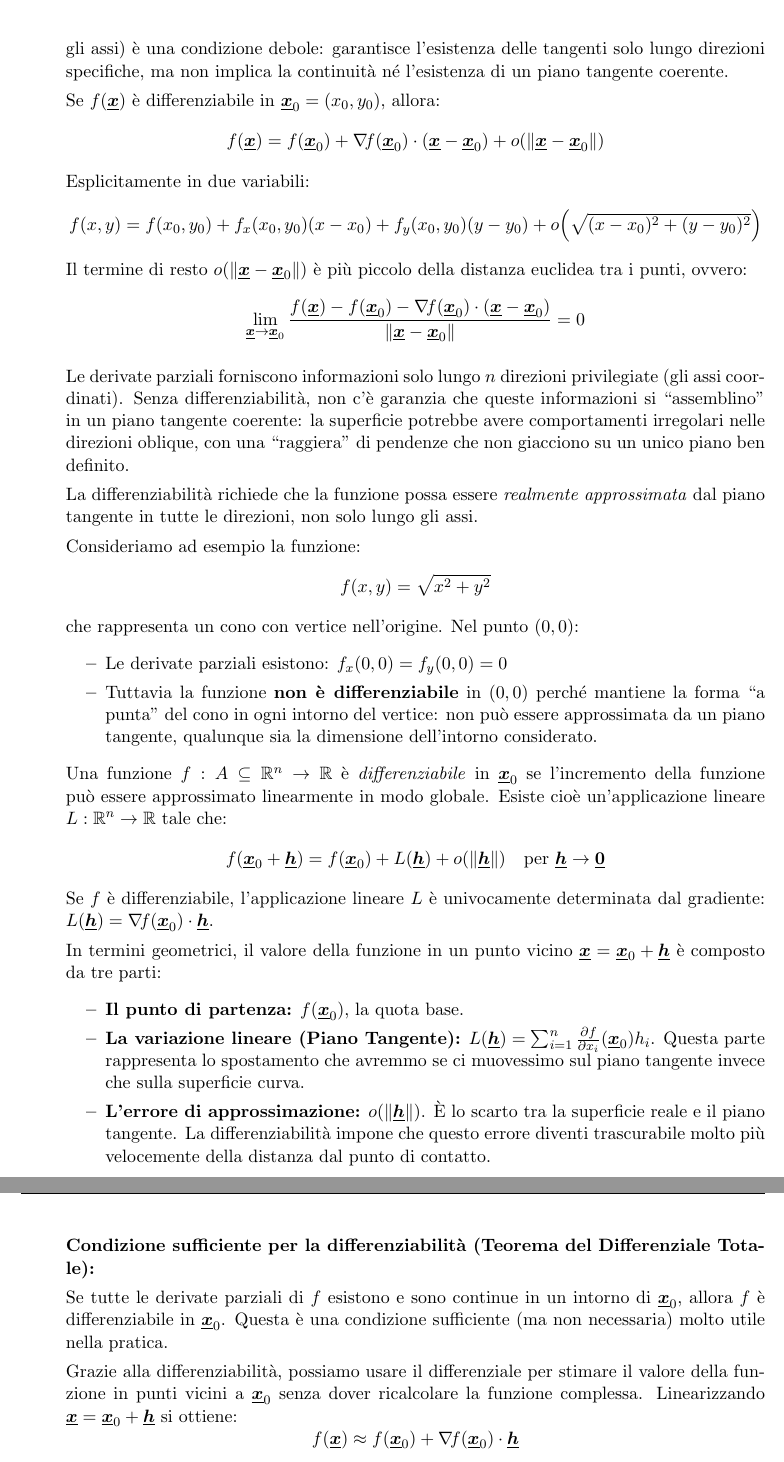
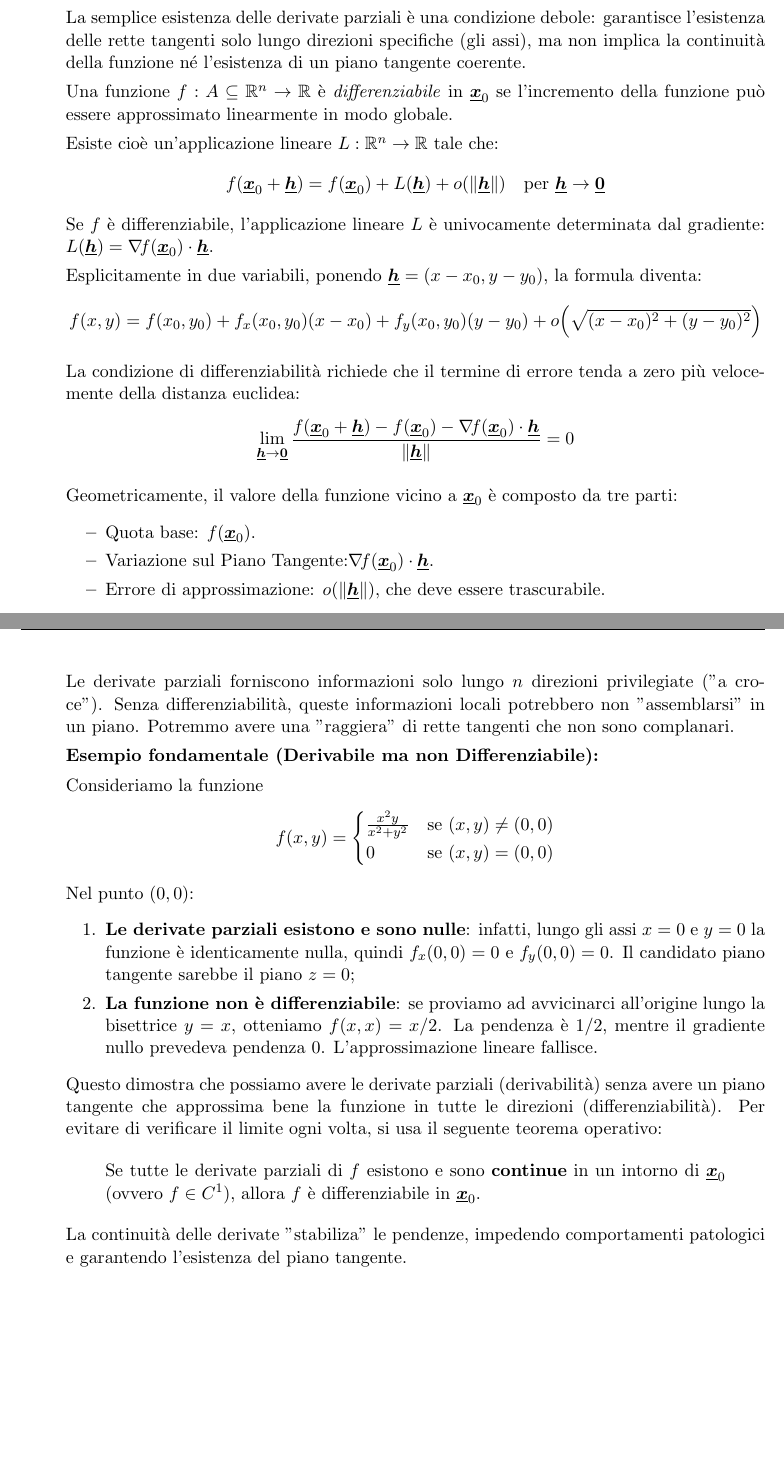
Before and after one commit to carlo-celeste/Appunti-di-Analisi-2, a LaTeX document (TEX-Sorgente/calcoloDiff.tex): two parts of pages 15 and 16 of 43, joined at a grey line, cut so that both start at the same text, the shorter picture padded with empty space. Compiled offline with pdfLaTeX.

Commit message:
Add files via upload

```diff
--- a/TEX-Sorgente/calcoloDiff.tex
+++ b/TEX-Sorgente/calcoloDiff.tex
@@ -771,58 +780,61 @@ e quindi, avvicinandosi a $x_0$, la funzione e la sua approssimazione lineare di
 \item \textbf{Analisi 2 (Caso multivariato)}:
 
-A differenza del caso unidimensionale, in più variabili i concetti di derivabilità (parziale) e differenziabilità si separano nettamente. La semplice esistenza delle derivate parziali (lungo gli assi) è una condizione debole: garantisce l'esistenza delle tangenti solo lungo direzioni specifiche, ma non implica la continuità né l'esistenza di un piano tangente coerente.
-
-Se $f(\mathbf{x})$ è differenziabile in $\mathbf{x}_0 = (x_0, y_0)$, allora:
-\[
-f(\mathbf{x}) = f(\mathbf{x}_0) + \nabla f(\mathbf{x}_0) \cdot (\mathbf{x} - \mathbf{x}_0) + o(\|\mathbf{x} - \mathbf{x}_0\|)
-\]
-Esplicitamente in due variabili:
+A differenza del caso unidimensionale, in più variabili ($f: \mathbb{R}^n \to \mathbb{R}$) i concetti di \textbf{derivabilità} (esistenza delle derivate parziali) e \textbf{differenziabilità} si separano nettamente.
+
+La semplice esistenza delle derivate parziali è una condizione debole: garantisce l'esistenza delle rette tangenti solo lungo direzioni specifiche (gli assi), ma non implica la continuità della funzione né l'esistenza di un piano tangente coerente.
+
+Una funzione $f: A \subseteq \mathbb{R}^n \to \mathbb{R}$ è \textit{differenziabile} in $\mathbf{x}_0$ se l'incremento della funzione può essere approssimato linearmente in modo globale.
+
+Esiste cioè un'applicazione lineare $L: \mathbb{R}^n \to \mathbb{R}$ tale che:
+\[
+f(\mathbf{x}_0 + \mathbf{h}) = f(\mathbf{x}_0) + L(\mathbf{h}) + o(\|\mathbf{h}\|) \quad \text{per } \mathbf{h} \to \mathbf{0}
+\]
+Se $f$ è differenziabile, l'applicazione lineare $L$ è univocamente determinata dal gradiente: $L(\mathbf{h}) = \nabla f(\mathbf{x}_0) \cdot \mathbf{h}$.
+
+Esplicitamente in due variabili, ponendo $\mathbf{h} = (x-x_0, y-y_0)$, la formula diventa:
 \[
 f(x,y) = f(x_0, y_0) + f_x(x_0, y_0)(x - x_0) + f_y(x_0, y_0)(y - y_0) + o\!\left(\sqrt{(x - x_0)^2 + (y - y_0)^2}\right)
 \]
-Il termine di resto $o(\|\mathbf{x} - \mathbf{x}_0\|)$ è più piccolo della distanza euclidea tra i punti, ovvero:
-\[
-\lim_{\mathbf{x} \to \mathbf{x}_0} \frac{f(\mathbf{x}) - f(\mathbf{x}_0) - \nabla f(\mathbf{x}_0) \cdot (\mathbf{x} - \mathbf{x}_0)}{\|\mathbf{x} - \mathbf{x}_0\|} = 0
-\]
-
-Le derivate parziali forniscono informazioni solo lungo $n$ direzioni privilegiate (gli assi coordinati). Senza differenziabilità, non c'è garanzia che queste informazioni si ``assemblino'' in un piano tangente coerente: la superficie potrebbe avere comportamenti irregolari nelle direzioni oblique, con una ``raggiera'' di pendenze che non giacciono su un unico piano ben definito.
-
-La differenziabilità richiede che la funzione possa essere \textit{realmente approssimata} dal piano tangente in tutte le direzioni, non solo lungo gli assi.
-
-Consideriamo ad esempio la funzione:
-\[
-f(x,y) = \sqrt{x^2 + y^2}
-\]
-che rappresenta un cono con vertice nell'origine. Nel punto $(0,0)$:
-\begin{itemize}
-    \item Le derivate parziali esistono: $f_x(0,0) = f_y(0,0) = 0$
-    \item Tuttavia la funzione \textbf{non è differenziabile} in $(0,0)$ perché mantiene la forma ``a punta'' del cono in ogni intorno del vertice: non può essere approssimata da un piano tangente, qualunque sia la dimensione dell'intorno considerato.
-\end{itemize}
-
-Una funzione $f: A \subseteq \mathbb{R}^n \to \mathbb{R}$ è \textit{differenziabile} in $\mathbf{x}_0$ se l'incremento della funzione può essere approssimato linearmente in modo globale.
-Esiste cioè un'applicazione lineare $L: \mathbb{R}^n \to \mathbb{R}$ tale che:
-\[
-    f(\mathbf{x}_0 + \mathbf{h}) = f(\mathbf{x}_0) + L(\mathbf{h}) + o(\|\mathbf{h}\|) \quad \text{per } \mathbf{h} \to \mathbf{0}
-\]
-Se $f$ è differenziabile, l'applicazione lineare $L$ è univocamente determinata dal gradiente: $L(\mathbf{h}) = \nabla f(\mathbf{x}_0) \cdot \mathbf{h}$.
-
-In termini geometrici, il valore della funzione in un punto vicino $\mathbf{x} = \mathbf{x}_0 + \mathbf{h}$ è composto da tre parti:
-\begin{itemize}
-    \item \textbf{Il punto di partenza:} $f(\mathbf{x}_0)$, la quota base.
-    \item \textbf{La variazione lineare (Piano Tangente):} $L(\mathbf{h}) = \sum_{i=1}^n \frac{\partial f}{\partial x_i}(\mathbf{x}_0) h_i$. Questa parte rappresenta lo spostamento che avremmo se ci muovessimo sul piano tangente invece che sulla superficie curva.
-    \item \textbf{L'errore di approssimazione:} $o(\|\mathbf{h}\|)$. È lo scarto tra la superficie reale e il piano tangente. La differenziabilità impone che questo errore diventi trascurabile molto più velocemente della distanza dal punto di contatto.
-\end{itemize}
-
-\textbf{Condizione sufficiente per la differenziabilità (Teorema del Differenziale Totale):}
-
-Se tutte le derivate parziali di $f$ esistono e sono continue in un intorno di $\mathbf{x}_0$, allora $f$ è differenziabile in $\mathbf{x}_0$. Questa è una condizione sufficiente (ma non necessaria) molto utile nella pratica.
-
-Grazie alla differenziabilità, possiamo usare il differenziale per stimare il valore della funzione in punti vicini a $\mathbf{x}_0$ senza dover ricalcolare la funzione complessa. Linearizzando $\mathbf{x} = \mathbf{x}_0 + \mathbf{h}$ si ottiene:
-\[
-f(\mathbf{x}) \approx f(\mathbf{x}_0) + \nabla f(\mathbf{x}_0) \cdot \mathbf{h}
-\]
-\end{itemize}
-\newpage
+
+La condizione di differenziabilità richiede che il termine di errore tenda a zero più velocemente della distanza euclidea:
+\[
+\lim_{\mathbf{h} \to \mathbf{0}} \frac{f(\mathbf{x}_0 + \mathbf{h}) - f(\mathbf{x}_0) - \nabla f(\mathbf{x}_0) \cdot \mathbf{h}}{\|\mathbf{h}\|} = 0
+\]
+
+Geometricamente, il valore della funzione vicino a $\mathbf{x}_0$ è composto da tre parti:
+\begin{itemize}
+    \item Quota base: $f(\mathbf{x}_0)$.
+    \item Variazione sul Piano Tangente:$\nabla f(\mathbf{x}_0) \cdot \mathbf{h}$.
+    \item Errore di approssimazione: $o(\|\mathbf{h}\|)$, che deve essere trascurabile.
+\end{itemize}
+
+Le derivate parziali forniscono informazioni solo lungo $n$ direzioni privilegiate ("a croce"). Senza differenziabilità, queste informazioni locali potrebbero non "assemblarsi" in un piano. Potremmo avere una "raggiera" di rette tangenti che non sono complanari.
+
+\textbf{Esempio fondamentale (Derivabile ma non Differenziabile):}
+
+Consideriamo la funzione
+\[
+f(x,y) = \begin{cases}
+\frac{x^2 y}{x^2 + y^2} & \text{se } (x,y) \neq (0,0) \\
+0 & \text{se } (x,y) = (0,0)
+\end{cases}
+\]
+Nel punto $(0,0)$:
+\begin{enumerate}
+    \item \textbf{Le derivate parziali esistono e sono nulle}: infatti, lungo gli assi $x=0$ e $y=0$ la funzione è identicamente nulla, quindi $f_x(0,0) = 0$ e $f_y(0,0) = 0$. Il candidato piano tangente sarebbe il piano $z=0$;
+    \item \textbf{La funzione non è differenziabile}: se proviamo ad avvicinarci all'origine lungo la bisettrice $y=x$, otteniamo $f(x,x) = x/2$. La pendenza è $1/2$, mentre il gradiente nullo prevedeva pendenza $0$. L'approssimazione lineare fallisce.
+\end{enumerate}
+
+Questo dimostra che possiamo avere le derivate parziali (derivabilità) senza avere un piano tangente che approssima bene la funzione in tutte le direzioni (differenziabilità).
+Per evitare di verificare il limite ogni volta, si usa il seguente teorema operativo:
+
+\begin{quote}
+Se tutte le derivate parziali di $f$ esistono e sono \textbf{continue} in un intorno di $\mathbf{x}_0$ (ovvero $f \in C^1$), allora $f$ è differenziabile in $\mathbf{x}_0$.
+\end{quote}
+
+La continuità delle derivate "stabiliza" le pendenze, impedendo comportamenti patologici e garantendo l'esistenza del piano tangente.
+
+\end{itemize}
 
 \textbf{87. Quindi, come si definisce {\color{red}una funzione differenziabile}?}
  \begin{definizione}[Differenziabilità] Una funzione $f: A \subseteq \mathbb{R}^n \to \mathbb{R}$ è differenziabile in $\mathbf{x}_0 \in A$ se e solo se:
```
Also changed, not shown: TEX-Sorgente/calcoloDiff.tex (26 more changed lines).
